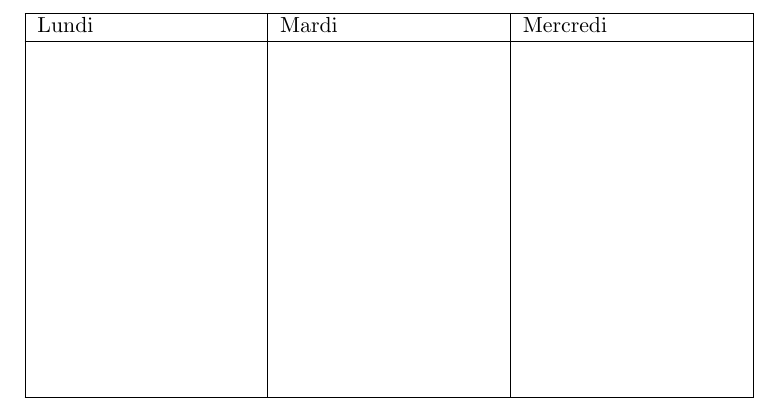
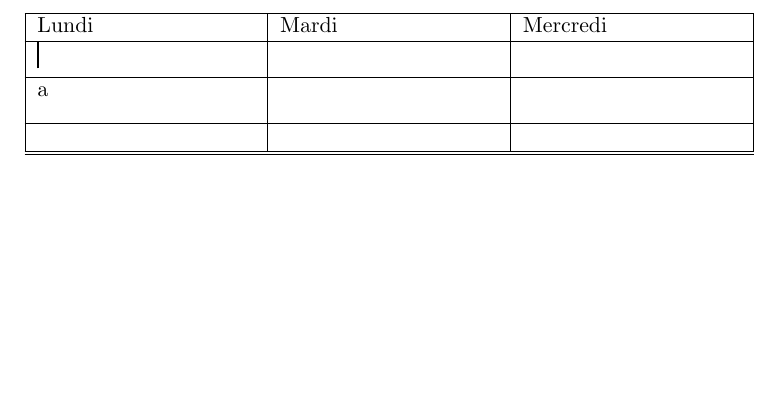
Before and after one commit to bernardpaulus/minecal, a LaTeX document (minecal.tex): part of page 1 of 2 before the commit and part of the page after it, cut so that both start at the same text, the shorter picture padded with empty space. Compiled offline with pdfLaTeX.

Commit message:
trying to quantify the height of the columns

```diff
--- a/minecal.tex
+++ b/minecal.tex
@@ -45,9 +45,13 @@
 }
 
 \begin{document}
+% height of a line is normally \baselineskip .. but you can also count on the
+% width of the \hlines
 \begin{tabular}{|*{3}{p{\daycellwidth}|}} \hline
 Lundi & Mardi & Mercredi \\ \hline
-\vspace{\blankcellsheight}\phantom{x} & & \\ \hline
+\rule{1pt}{\baselineskip} & & \\ \hline
+a & & \\[2ex] \hline
+ & & \\ \hline
 \end{tabular}
 
 \begin{tabular}{|*{3}{p{\daycellwidth}|}} \hline
```
Also changed, not shown: minecal.tex (4 more changed lines).
